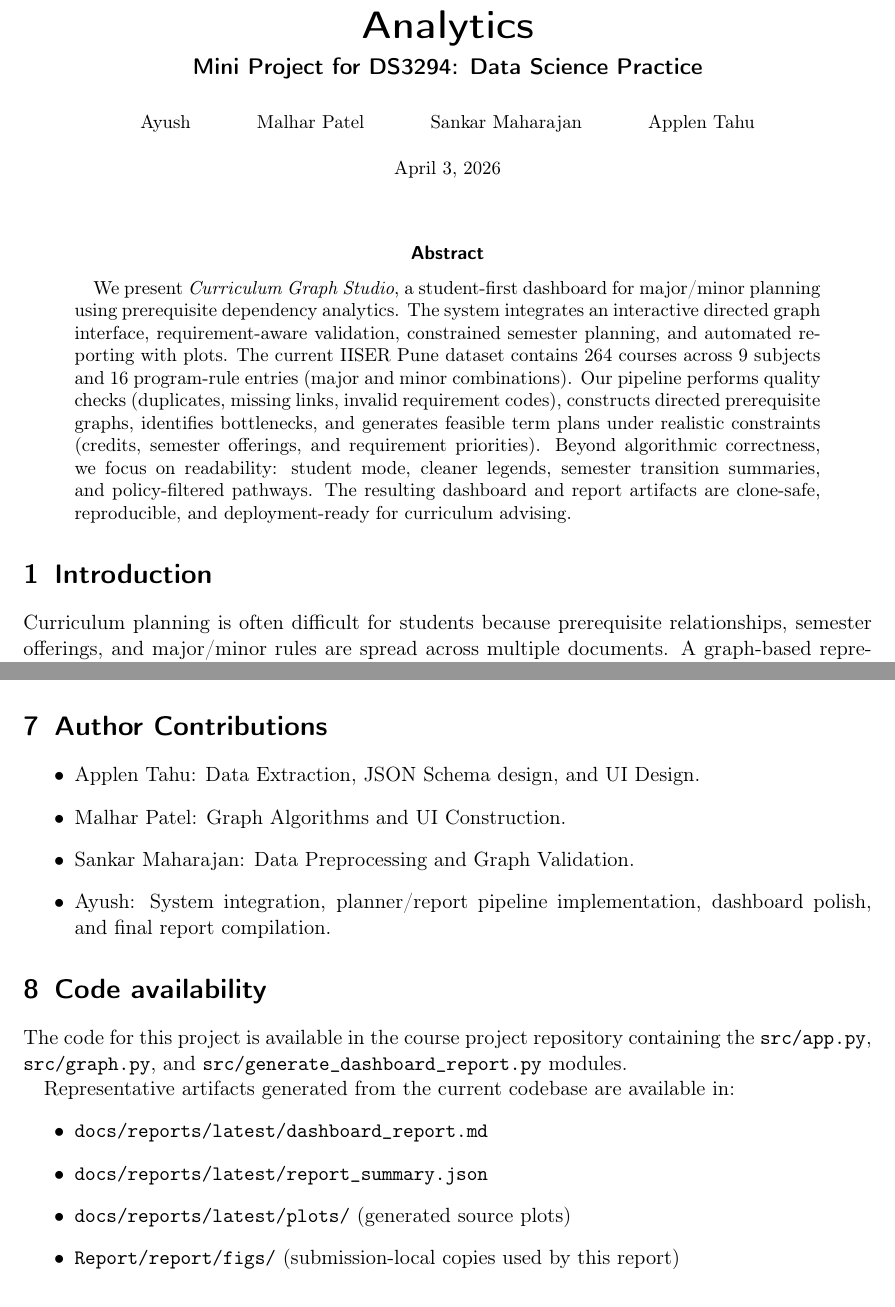
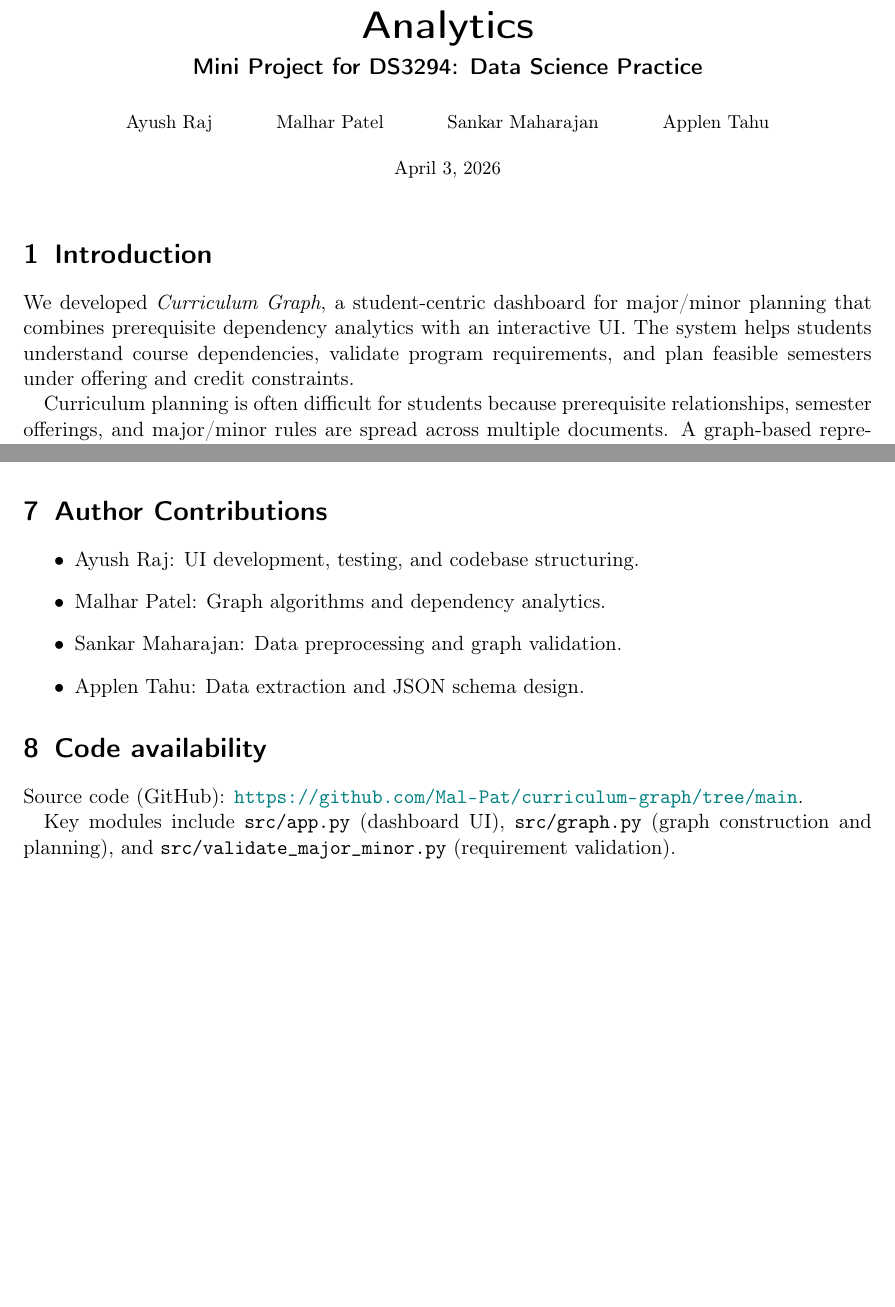
Before and after one commit to Mal-Pat/curriculum-graph, a LaTeX document (Report/report/report.tex): two parts of pages 1 and 6 of 9 before the commit and two parts of pages 1 and 5 of 7 after it, joined at a grey line, cut so that both start at the same text, the shorter picture padded with empty space. Compiled offline with pdfLaTeX.

Commit message:
updated-report

```diff
--- a/Report/report/report.tex
+++ b/Report/report/report.tex
@@ -9,7 +9,7 @@
 
 % ---- names of team members
 \author{
-    \small Ayush \and
+    \small Ayush Raj \and
     \small Malhar Patel \and
     \small Sankar Maharajan \and
     \small Applen Tahu
@@ -66,23 +66,13 @@
     }%
 }
 
-\begin{abstract}
-We present \textit{Curriculum Graph Studio}, a student-first dashboard for
-major/minor planning using prerequisite dependency analytics. The system
-integrates an interactive directed graph interface, requirement-aware
-validation, constrained semester planning, and automated reporting with plots.
-The current IISER Pune dataset contains 264 courses across 9 subjects and 16
-program-rule entries (major and minor combinations). Our pipeline performs
-quality checks (duplicates, missing links, invalid requirement codes),
-constructs directed prerequisite graphs, identifies bottlenecks, and generates
-feasible term plans under realistic constraints (credits, semester offerings,
-and requirement priorities). Beyond algorithmic correctness, we focus on
-readability: student mode, cleaner legends, semester transition summaries, and
-policy-filtered pathways. The resulting dashboard and report artifacts are
-clone-safe, reproducible, and deployment-ready for curriculum advising.
-\end{abstract}
+\section{Introduction}
+We developed \textit{Curriculum Graph}, a student-centric dashboard for
+major/minor planning that combines prerequisite dependency analytics with an
+interactive UI. The system helps students understand course dependencies,
+validate program requirements, and plan feasible semesters under offering and
+credit constraints.
 
-\section{Introduction}
 Curriculum planning is often difficult for students because prerequisite
 relationships, semester offerings, and major/minor rules are spread across
 multiple documents. A graph-based representation is naturally suited for this
@@ -321,25 +309,18 @@ curriculum modeling, and the open-source tools that enabled this work.
 
 \section{Author Contributions}
 \begin{itemize}
-    \item Applen Tahu: Data Extraction, JSON Schema design, and UI Design.
-    \item Malhar Patel: Graph Algorithms and UI Construction.
-    \item Sankar Maharajan: Data Preprocessing and Graph Validation.
-    \item Ayush: System integration, planner/report pipeline implementation,
-    dashboard polish, and final report compilation.
+    \item Ayush Raj: UI development, testing, and codebase structuring.
+    \item Malhar Patel: Graph algorithms and dependency analytics.
+    \item Sankar Maharajan: Data preprocessing and graph validation.
+    \item Applen Tahu: Data extraction and JSON schema design.
 \end{itemize}
 
 \section{Code availability}
-The code for this project is available in the course project repository
-containing the \texttt{src/app.py}, \texttt{src/graph.py}, and
-\texttt{src/generate\_dashboard\_report.py} modules.
+Source code (GitHub): \url{https://github.com/Mal-Pat/curriculum-graph/tree/main}.
 
-Representative artifacts generated from the current codebase are available in:
-\begin{itemize}
-    \item \texttt{docs/reports/latest/dashboard\_report.md}
-    \item \texttt{docs/reports/latest/report\_summary.json}
-    \item \texttt{docs/reports/latest/plots/} (generated source plots)
-    \item \texttt{Report/report/figs/} (submission-local copies used by this report)
-\end{itemize}
+Key modules include \texttt{src/app.py} (dashboard UI), \texttt{src/graph.py}
+(graph construction and planning), and \texttt{src/validate\_major\_minor.py}
+(requirement validation).
 
 % --------------------------------------------------------------------
 % --------------------------------------------------------------------
@@ -437,9 +393,3 @@ Place your custom screenshots in \texttt{Report/report/figs/}.
 \end{minipage}
 
 
-\subsection{Code snippets}
-
-The following snippet illustrates clone-safe execution for report generation.
-
-\begin{verbatim}
-python src/generate_dashboard_report.py \
```
Also changed, not shown: Report/report/report.pdf, Report/report/report.tex (51 more changed lines), 2 other files.
